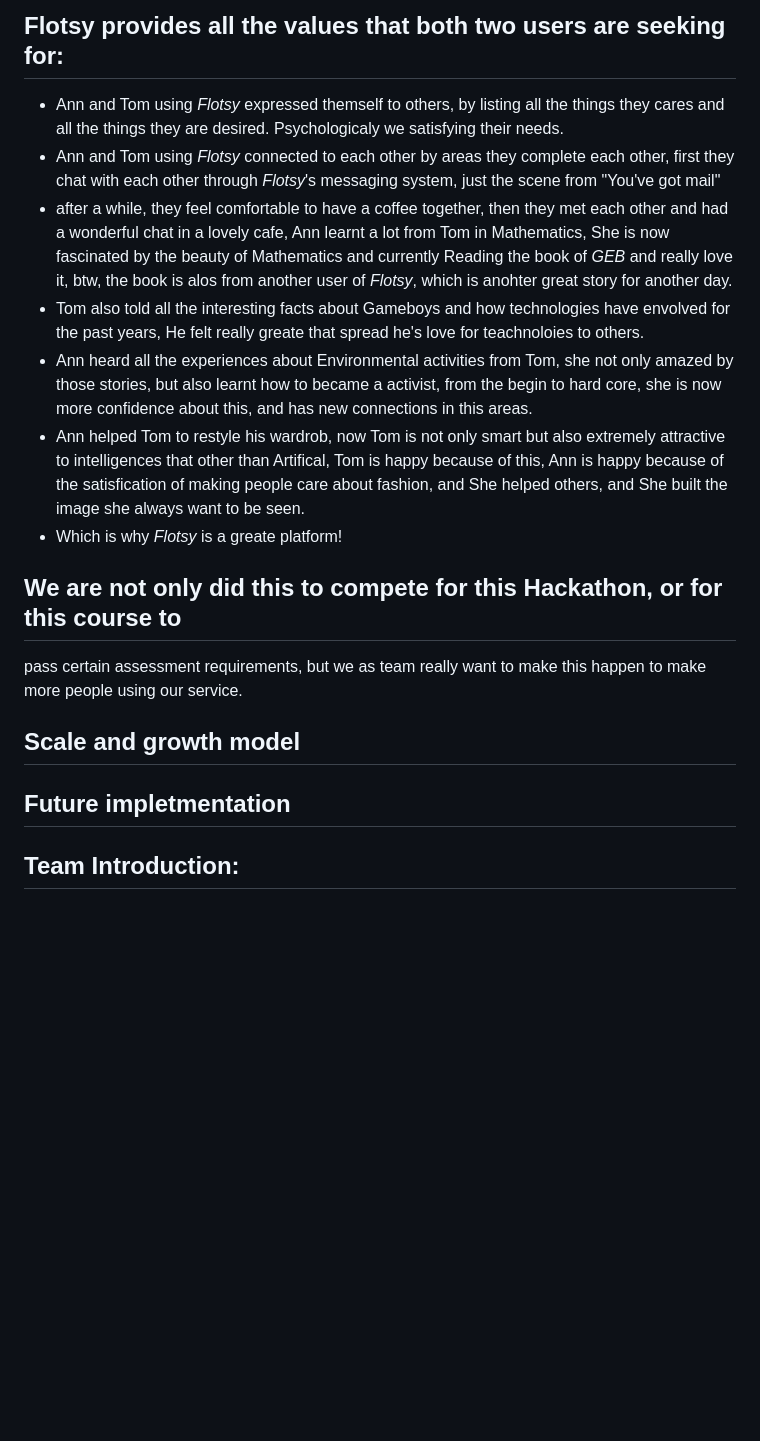
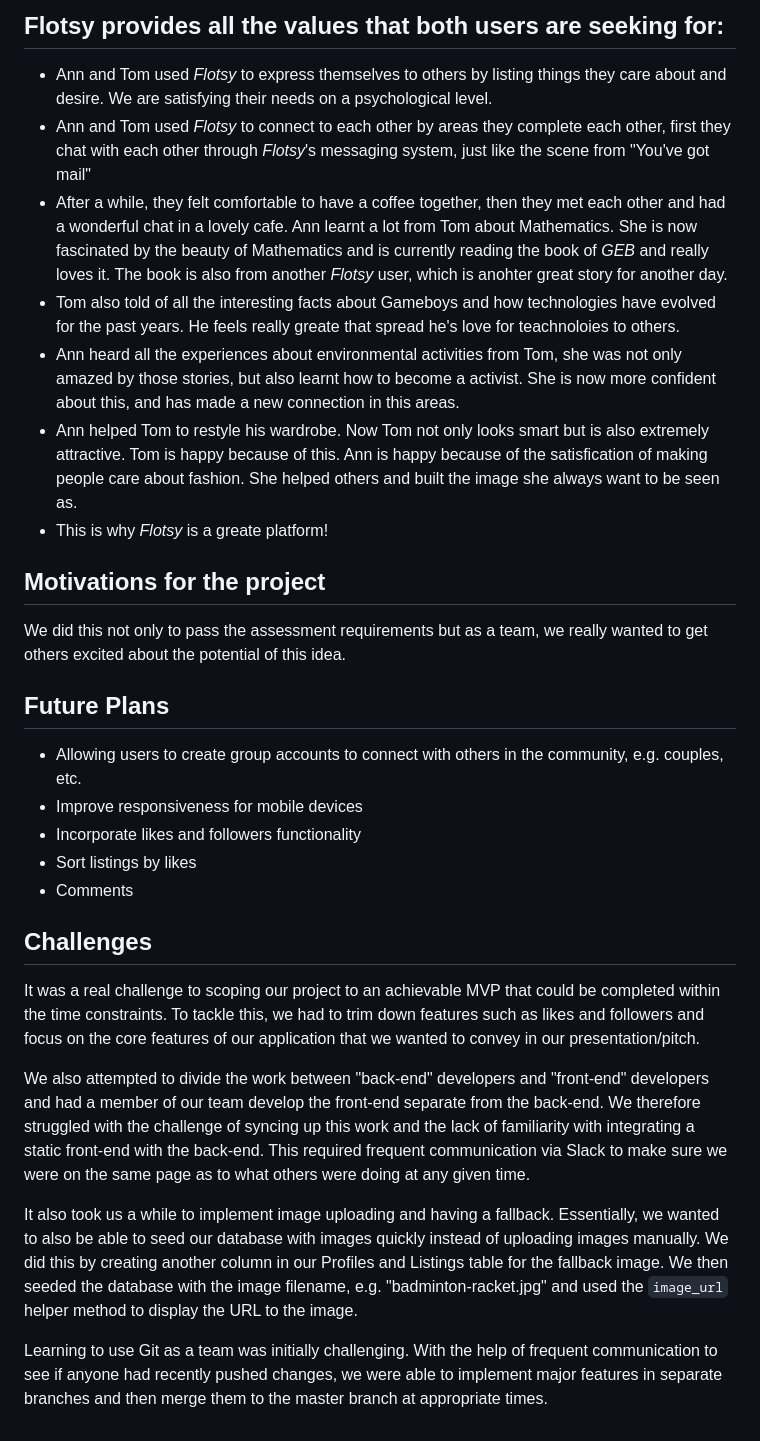
Before and after one commit to pyksoft/Hackathon, a Markdown page: README.md, the part around the change printed below. GitHub-like rendering; blank space fills up the shorter version.

```diff
--- a/README.md
+++ b/README.md
@@ -68,27 +68,31 @@ through:__
 
-## Flotsy provides all the values that both two users are seeking for:
-  * Ann and Tom using _Flotsy_ expressed themself to others, by listing all the
-    things they cares and all the things they are desired. Psychologicaly we
-    satisfying their needs.
-  * Ann and Tom using _Flotsy_ connected to each other by areas they complete
-    each other, first they chat with each other through _Flotsy_'s messaging system, just the scene from "You've got mail"
-  * after a while, they feel comfortable to have a coffee together, then they met each other and had a wonderful chat in a lovely cafe, Ann learnt a lot from Tom in Mathematics, She is now fascinated by the beauty of Mathematics and currently Reading the book of _GEB_ and really love it, btw, the book is alos from another user of _Flotsy_, which is anohter great story for another day.
-  * Tom also told all the interesting facts about Gameboys and how technologies have envolved for the past years, He felt really greate that spread he's love for teachnoloies to others.
-  * Ann heard all the experiences about Environmental activities from Tom, she
-    not only amazed by those stories, but also learnt how to became a activist,
-    from the begin to hard core, she is now more confidence about this, and has
-    new connections in this areas.
-  * Ann helped Tom to restyle his wardrob, now Tom is not only smart but also
-    extremely attractive to intelligences that other than Artifical, Tom is
-    happy because of this, Ann is happy because of the satisfication of making
-    people care about fashion, and She helped others, and She built the image
-    she always want to be seen.
-  * Which is why _Flotsy_ is a greate platform!
+## Flotsy provides all the values that both users are seeking for:
+  * Ann and Tom used _Flotsy_ to express themselves to others by listing things they care about and desire. We are satisfying their needs on a psychological level.
+  * Ann and Tom used _Flotsy_ to connect to each other by areas they complete each other, first they chat with each other through _Flotsy_'s messaging system, just like the scene from "You've got mail"
+  * After a while, they felt comfortable to have a coffee together, then they met each other and had a wonderful chat in a lovely cafe. Ann learnt a lot from Tom about Mathematics. She is now fascinated by the beauty of Mathematics and is currently reading the book of _GEB_ and really loves it. The book is also from another _Flotsy_ user, which is anohter great story for another day.
+  * Tom also told of all the interesting facts about Gameboys and how technologies have evolved for the past years. He feels really greate that spread he's love for teachnoloies to others.
+  * Ann heard all the experiences about environmental activities from Tom, she was not only amazed by those stories, but also learnt how to become a activist. She is now more confident about this, and has made a new connection in this areas.
+  * Ann helped Tom to restyle his wardrobe. Now Tom not only looks smart but is also extremely attractive. Tom is happy because of this. Ann is happy because of the satisfication of making people care about fashion. She helped others and built the image she always want to be seen as.
+  * This is why _Flotsy_ is a greate platform!
 
-## We are not only did this to compete for this Hackathon, or for this course to
-pass certain assessment requirements, but we as team really want to make this
-happen to make more people using our service.
+## Motivations for the project
 
-## Scale and growth model
-## Future impletmentation
-## Team Introduction:
+We did this not only to pass the assessment requirements but as a team, we really wanted to get others excited about the potential of this idea.
+
+## Future Plans
+
+- Allowing users to create group accounts to connect with others in the community, e.g. couples, etc.
+- Improve responsiveness for mobile devices
+- Incorporate likes and followers functionality
+- Sort listings by likes
+- Comments
+
+## Challenges
+
+It was a real challenge to scoping our project to an achievable MVP that could be completed within the time constraints. To tackle this, we had to trim down features such as likes and followers and focus on the core features of our application that we wanted to convey in our presentation/pitch.
+
+We also attempted to divide the work between "back-end" developers and "front-end" developers and had a member of our team develop the front-end separate from the back-end. We therefore struggled with the challenge of syncing up this work and the lack of familiarity with integrating a static front-end with the back-end. This required frequent communication via Slack to make sure we were on the same page as to what others were doing at any given time.
+
+It also took us a while to implement image uploading and having a fallback. Essentially, we wanted to also be able to seed our database with images quickly instead of uploading images manually. We did this by creating another column in our Profiles and Listings table for the fallback image. We then seeded the database with the image filename, e.g. "badminton-racket.jpg" and used the `image_url` helper method to display the URL to the image.
+
+Learning to use Git as a team was initially challenging. With the help of frequent communication to see if anyone had recently pushed changes, we were able to implement major features in separate branches and then merge them to the master branch at appropriate times.
```
Also changed, not shown: other parts of README.md (+53 -53 lines), app/assets/images/erd.png (renamed from app/assets/images/Pasted image at 2017_10_19 01_11 PM.png), app/assets/images/trello-board.png (added), app/assets/images/wireframes.png (added), 1 other file.
